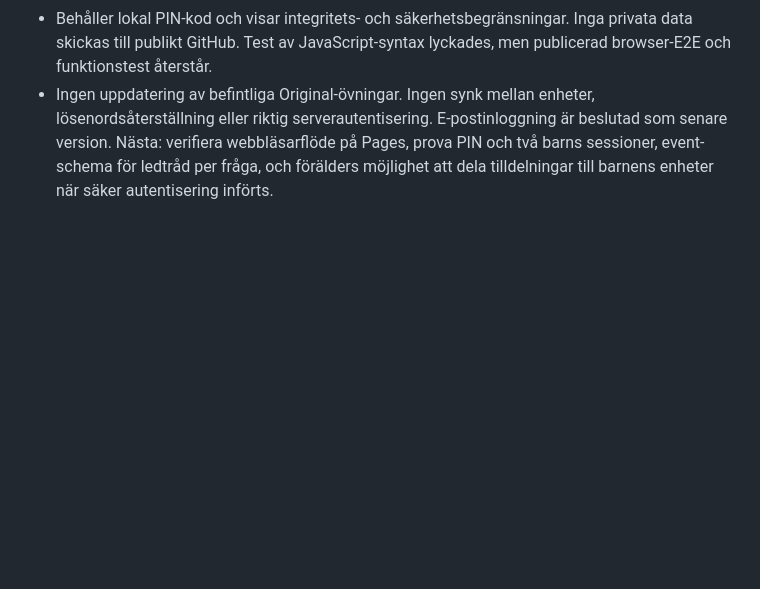
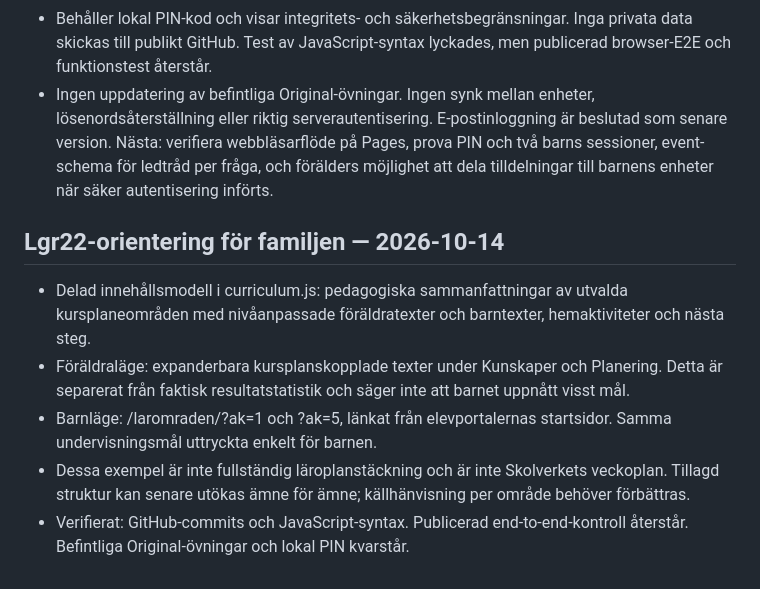
Before and after one commit to gergins/larkompassen, a Markdown page: docs/PROJECT_MEMORY.md, the part around the change. Drawn GitHub-style; blank space fills up the shorter version.

Commit message:
Document shared curriculum orientation for parent and child

```diff
--- a/docs/PROJECT_MEMORY.md
+++ b/docs/PROJECT_MEMORY.md
@@ -60,3 +60,11 @@ Implementerat på /foralder/ med tre interaktiva flikar:
 - Behåller lokal PIN-kod och visar integritets- och säkerhetsbegränsningar. Inga privata data skickas till publikt GitHub. Test av JavaScript-syntax lyckades, men publicerad browser-E2E och funktionstest återstår.
 - Ingen uppdatering av befintliga Original-övningar. Ingen synk mellan enheter, lösenordsåterställning eller riktig serverautentisering. E-postinloggning är beslutad som senare version.
 Nästa: verifiera webbläsarflöde på Pages, prova PIN och två barns sessioner, event-schema för ledtråd per fråga, och förälders möjlighet att dela tilldelningar till barnens enheter när säker autentisering införts.
+
+
+## Lgr22-orientering för familjen — 2026-10-14
+- Delad innehållsmodell i curriculum.js: pedagogiska sammanfattningar av utvalda kursplaneområden med nivåanpassade föräldratexter och barntexter, hemaktiviteter och nästa steg.
+- Föräldraläge: expanderbara kursplanskopplade texter under Kunskaper och Planering. Detta är separerat från faktisk resultatstatistik och säger inte att barnet uppnått visst mål.
+- Barnläge: /laromraden/?ak=1 och ?ak=5, länkat från elevportalernas startsidor. Samma undervisningsmål uttryckta enkelt för barnen.
+- Dessa exempel är inte fullständig läroplanstäckning och är inte Skolverkets veckoplan. Tillagd struktur kan senare utökas ämne för ämne; källhänvisning per område behöver förbättras.
+- Verifierat: GitHub-commits och JavaScript-syntax. Publicerad end-to-end-kontroll återstår. Befintliga Original-övningar och lokal PIN kvarstår.
```
